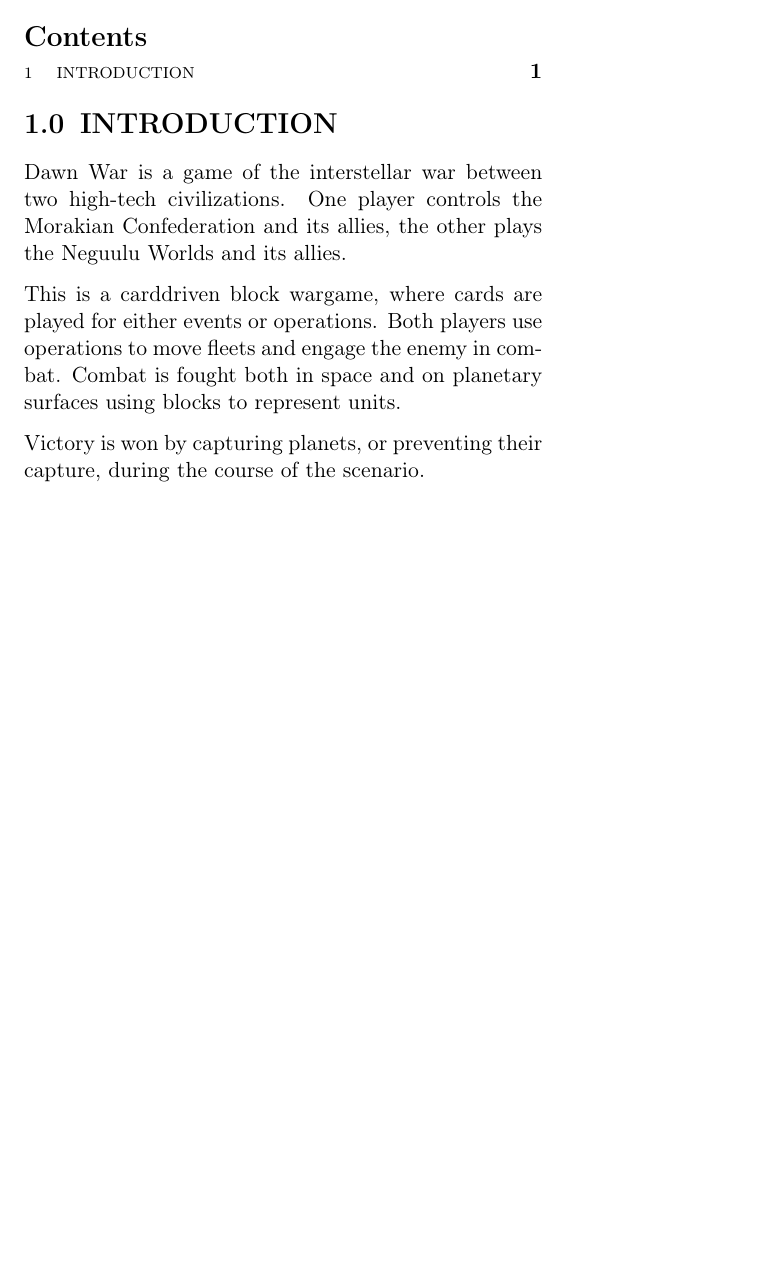
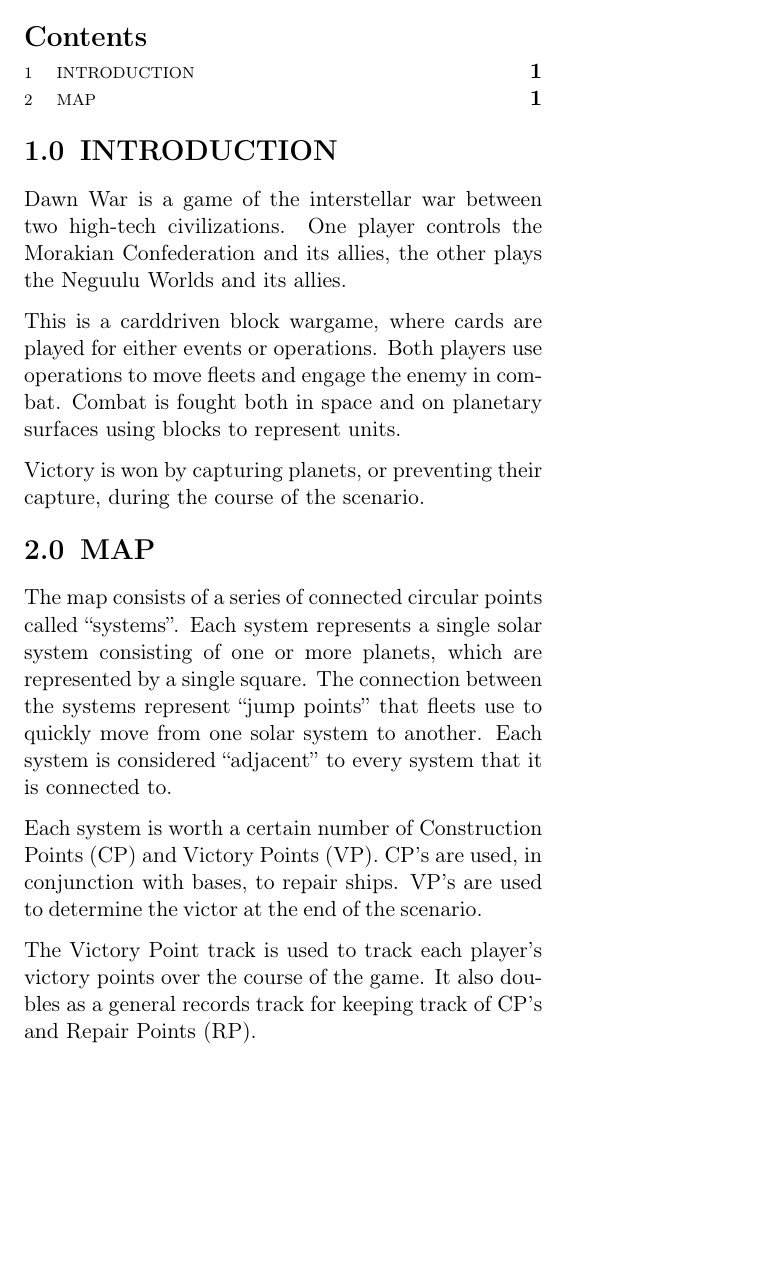
Before and after one commit to djberg96/Dawn-War, a LaTeX document (Documents/main.tex, which reads Documents/map.tex): part of the page, cut so that both start at the same text, the shorter picture padded with empty space. Compiled offline with pdfLaTeX.

Commit message:
Add map section.

```diff
--- /dev/null
+++ b/Documents/map.tex
@@ -0,0 +1,6 @@
+\section{MAP}
+The map consists of a series of connected circular points called “systems”. Each system represents a single solar system consisting of one or more planets, which are represented by a single square. The connection between the systems represent “jump points” that fleets use to quickly move from one solar system to another. Each system is considered “adjacent” to every system that it is connected to.
+
+Each system is worth a certain number of Construction Points (CP) and Victory Points (VP). CP’s are used, in conjunction with bases, to repair ships. VP’s are used to determine the victor at the end of the scenario.
+
+The Victory Point track is used to track each player’s victory points over the course of the game. It also doubles as a general records track for keeping track of CP’s and Repair Points (RP).
```
Also changed, not shown: Documents/main.tex (+1 -0 lines).
